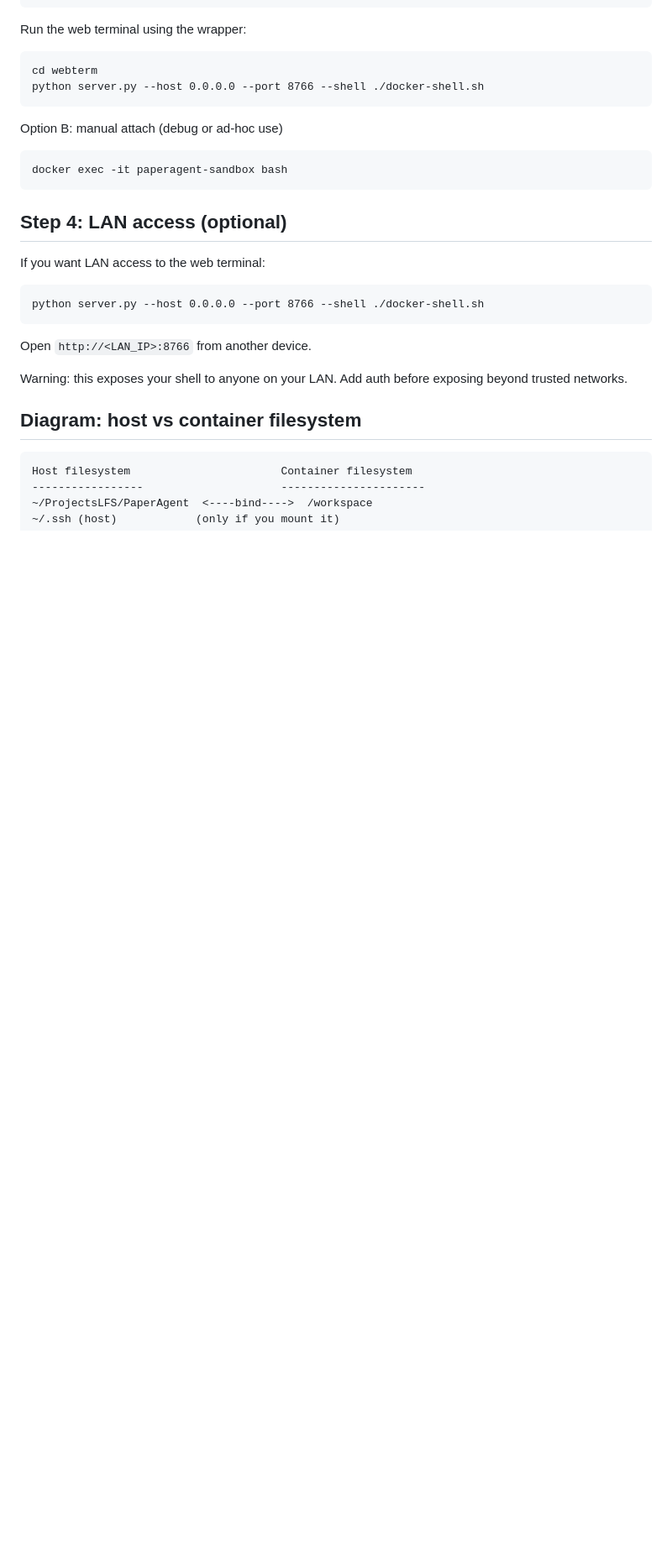
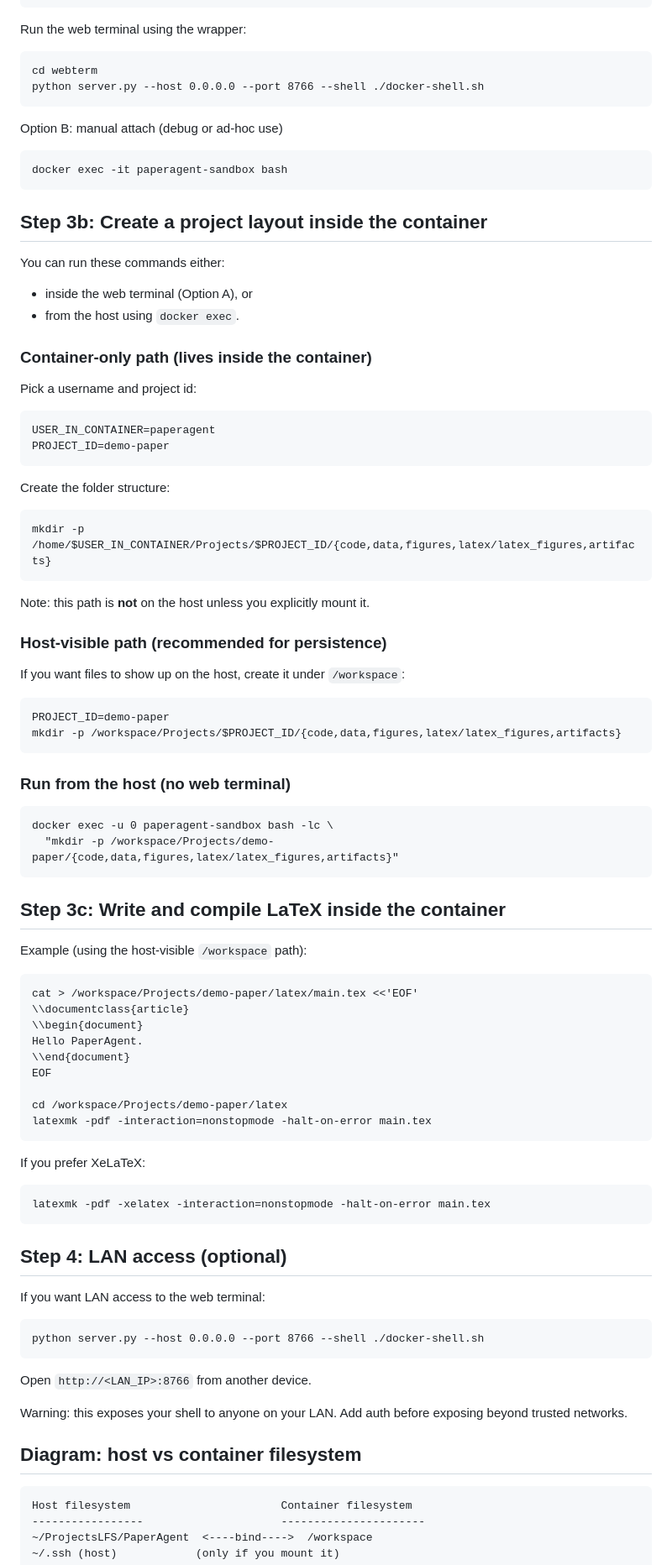
Before and after one commit to lachlanchen/PaperAgent, a Markdown page: references/sandbox-tutorial.md, the part around the change. Shown at 84% size. GitHub-like rendering; blank space fills up the shorter version.

Commit message:
Document project layout and LaTeX compile

````diff
--- a/references/sandbox-tutorial.md
+++ b/references/sandbox-tutorial.md
@@ -120,6 +120,67 @@ Option B: manual attach (debug or ad-hoc use)
 
 ```
 docker exec -it paperagent-sandbox bash
+```
+
+## Step 3b: Create a project layout inside the container
+
+You can run these commands either:
+- inside the web terminal (Option A), or
+- from the host using `docker exec`.
+
+### Container-only path (lives inside the container)
+
+Pick a username and project id:
+
+```
+USER_IN_CONTAINER=paperagent
+PROJECT_ID=demo-paper
+```
+
+Create the folder structure:
+
+```
+mkdir -p /home/$USER_IN_CONTAINER/Projects/$PROJECT_ID/{code,data,figures,latex/latex_figures,artifacts}
+```
+
+Note: this path is **not** on the host unless you explicitly mount it.
+
+### Host-visible path (recommended for persistence)
+
+If you want files to show up on the host, create it under `/workspace`:
+
+```
+PROJECT_ID=demo-paper
+mkdir -p /workspace/Projects/$PROJECT_ID/{code,data,figures,latex/latex_figures,artifacts}
+```
+
+### Run from the host (no web terminal)
+
+```
+docker exec -u 0 paperagent-sandbox bash -lc \
+  "mkdir -p /workspace/Projects/demo-paper/{code,data,figures,latex/latex_figures,artifacts}"
+```
+
+## Step 3c: Write and compile LaTeX inside the container
+
+Example (using the host-visible `/workspace` path):
+
+```
+cat > /workspace/Projects/demo-paper/latex/main.tex <<'EOF'
+\\documentclass{article}
+\\begin{document}
+Hello PaperAgent.
+\\end{document}
+EOF
+
+cd /workspace/Projects/demo-paper/latex
+latexmk -pdf -interaction=nonstopmode -halt-on-error main.tex
+```
+
+If you prefer XeLaTeX:
+
+```
+latexmk -pdf -xelatex -interaction=nonstopmode -halt-on-error main.tex
 ```
 
 ## Step 4: LAN access (optional)
````
